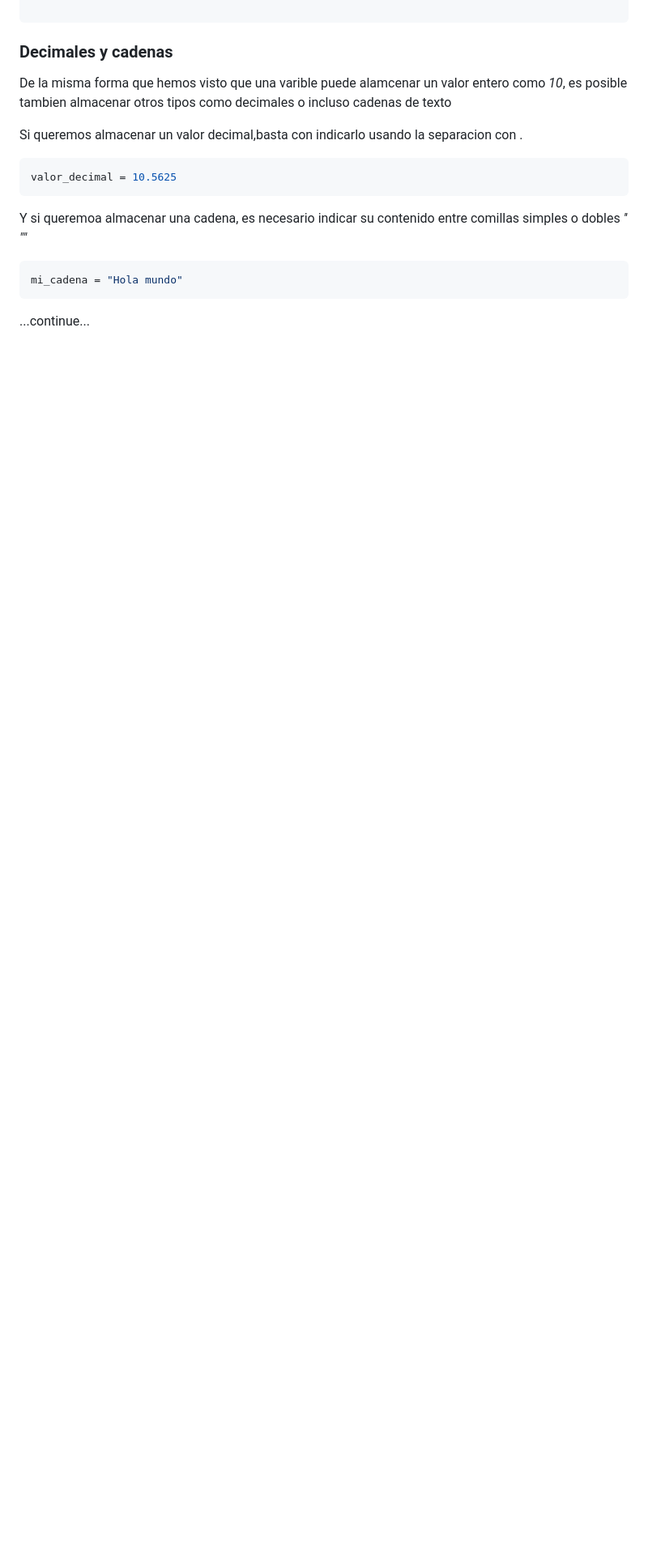
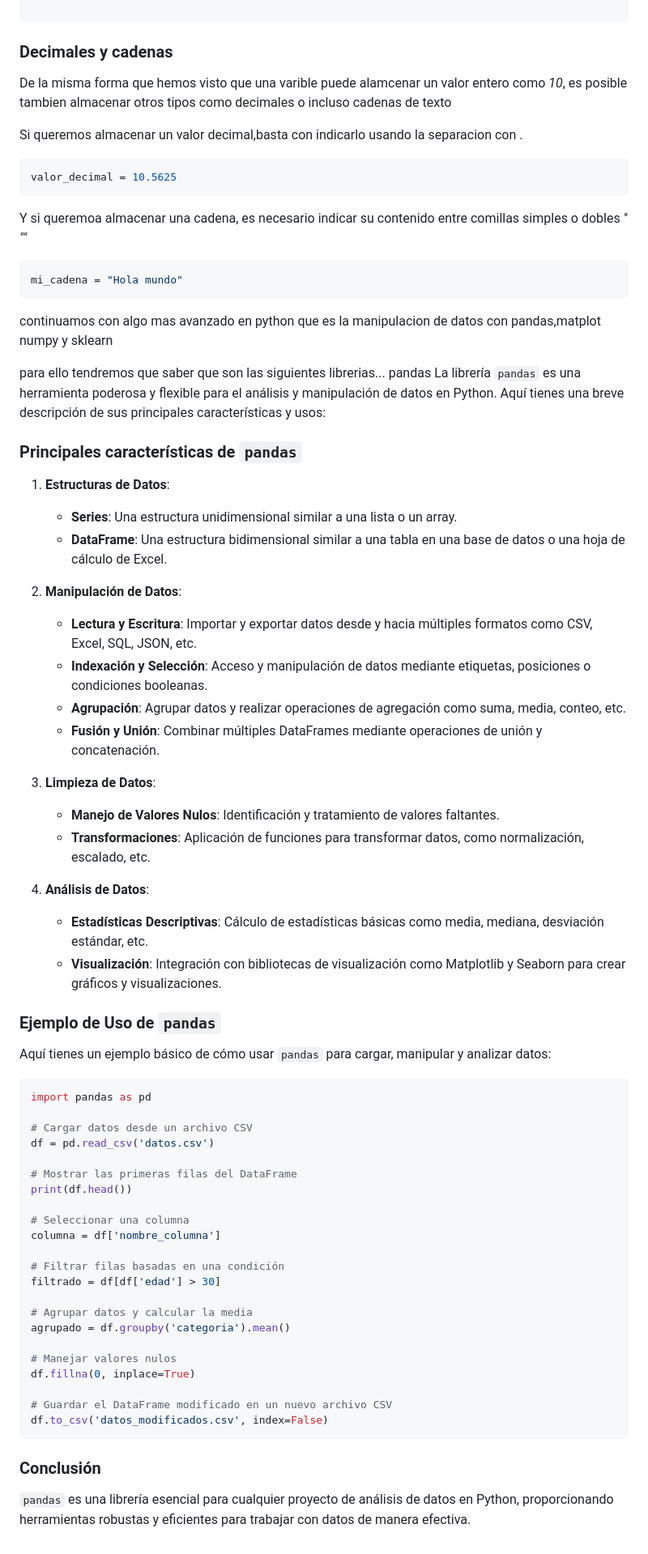
Before and after one commit to LUIGUI55/proyectos, a Markdown page: markdown/introduccionAPython.md, the part around the change. Shown at 81% size. Rendered like a GitHub page; blank space fills up the shorter version.

Commit message:
md update   // Cambio en el archivo introduccionAPython.md

````diff
--- a/markdown/introduccionAPython.md
+++ b/markdown/introduccionAPython.md
@@ -215,4 +215,61 @@ Y si queremoa almacenar una cadena, es necesario indicar su contenido entre comi
 ```python
 mi_cadena = "Hola mundo"
 ```
-...continue...
+continuamos con algo mas avanzado en python que es la manipulacion de datos con pandas,matplot numpy y sklearn
+
+para ello tendremos que saber que son las siguientes librerias...
+pandas
+La librería `pandas` es una herramienta poderosa y flexible para el análisis y manipulación de datos en Python. Aquí tienes una breve descripción de sus principales características y usos:
+
+### Principales características de `pandas`
+
+1. **Estructuras de Datos**:
+   - **Series**: Una estructura unidimensional similar a una lista o un array.
+   - **DataFrame**: Una estructura bidimensional similar a una tabla en una base de datos o una hoja de cálculo de Excel.
+
+2. **Manipulación de Datos**:
+   - **Lectura y Escritura**: Importar y exportar datos desde y hacia múltiples formatos como CSV, Excel, SQL, JSON, etc.
+   - **Indexación y Selección**: Acceso y manipulación de datos mediante etiquetas, posiciones o condiciones booleanas.
+   - **Agrupación**: Agrupar datos y realizar operaciones de agregación como suma, media, conteo, etc.
+   - **Fusión y Unión**: Combinar múltiples DataFrames mediante operaciones de unión y concatenación.
+
+3. **Limpieza de Datos**:
+   - **Manejo de Valores Nulos**: Identificación y tratamiento de valores faltantes.
+   - **Transformaciones**: Aplicación de funciones para transformar datos, como normalización, escalado, etc.
+
+4. **Análisis de Datos**:
+   - **Estadísticas Descriptivas**: Cálculo de estadísticas básicas como media, mediana, desviación estándar, etc.
+   - **Visualización**: Integración con bibliotecas de visualización como Matplotlib y Seaborn para crear gráficos y visualizaciones.
+
+### Ejemplo de Uso de `pandas`
+
+Aquí tienes un ejemplo básico de cómo usar `pandas` para cargar, manipular y analizar datos:
+
+```python
+import pandas as pd
+
+# Cargar datos desde un archivo CSV
+df = pd.read_csv('datos.csv')
+
+# Mostrar las primeras filas del DataFrame
+print(df.head())
+
+# Seleccionar una columna
+columna = df['nombre_columna']
+
+# Filtrar filas basadas en una condición
+filtrado = df[df['edad'] > 30]
+
+# Agrupar datos y calcular la media
+agrupado = df.groupby('categoria').mean()
+
+# Manejar valores nulos
+df.fillna(0, inplace=True)
+
+# Guardar el DataFrame modificado en un nuevo archivo CSV
+df.to_csv('datos_modificados.csv', index=False)
+```
+
+### Conclusión
+
+`pandas` es una librería esencial para cualquier proyecto de análisis de datos en Python, proporcionando herramientas robustas y eficientes para trabajar con datos de manera efectiva.
````
